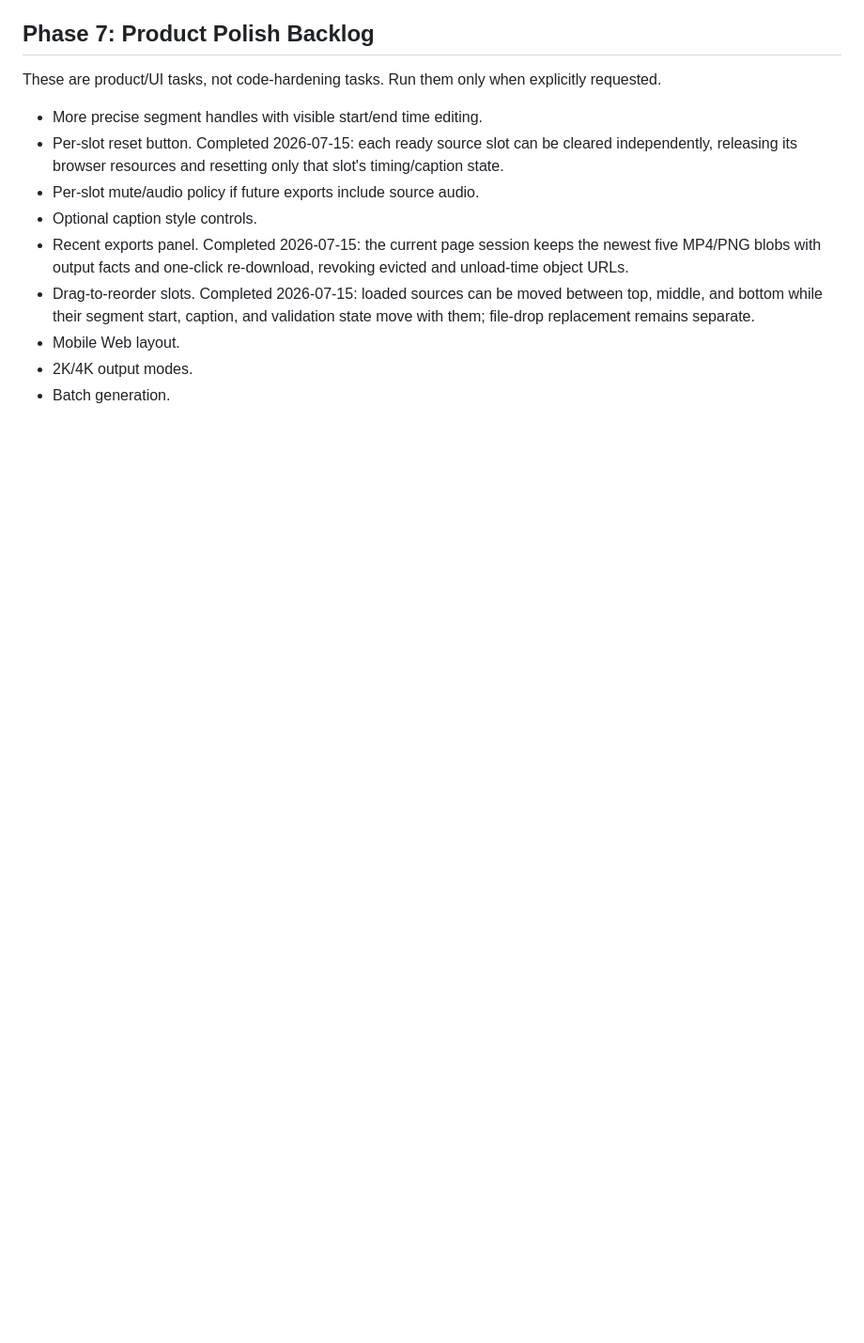
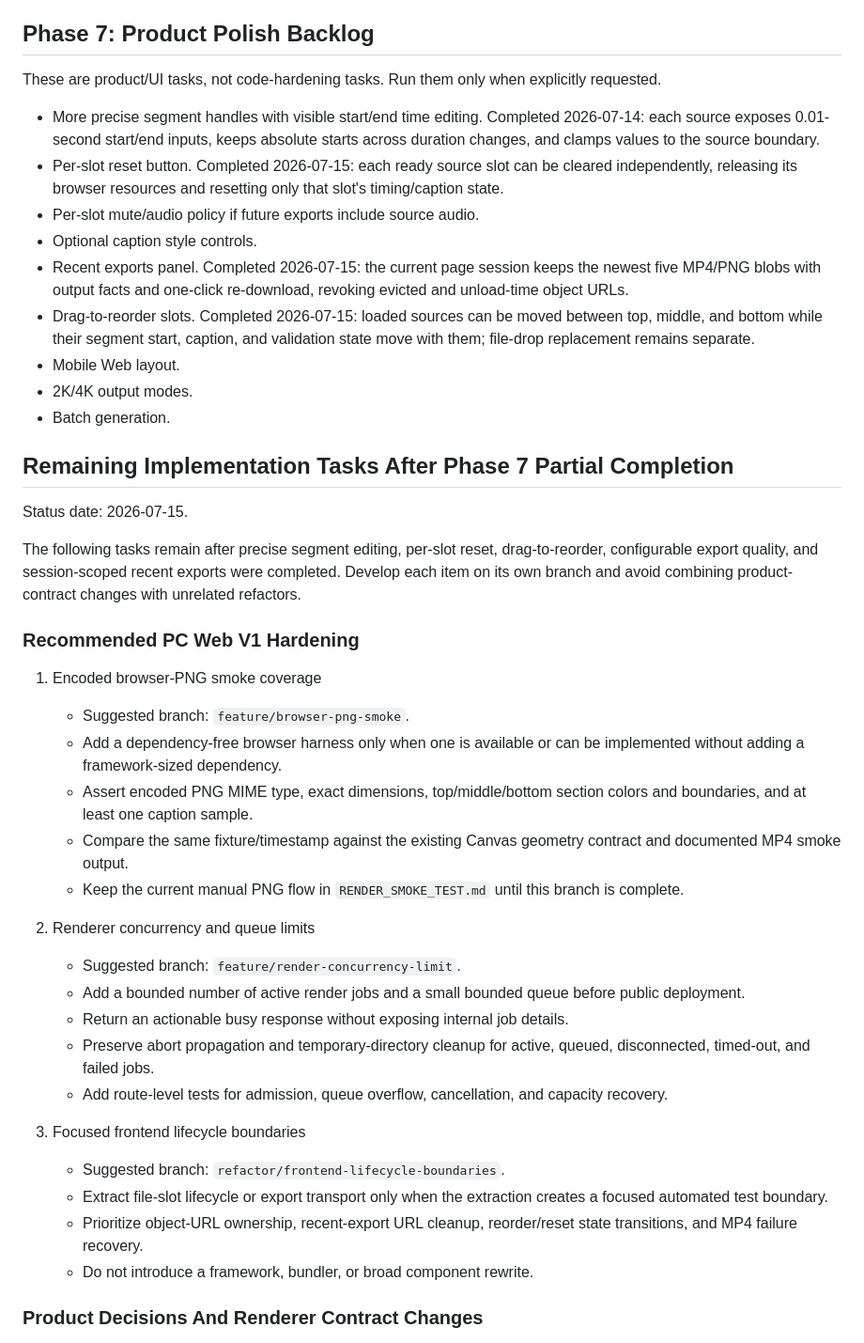
Before and after one commit to chenyulian/ClipTrio, a Markdown page: V1_CODE_OPTIMIZATION_PLAN.md, the part around one of its changes. Shown at 94% size. Drawn GitHub-style; blank space fills up the shorter version.

```diff
--- a/V1_CODE_OPTIMIZATION_PLAN.md
+++ b/V1_CODE_OPTIMIZATION_PLAN.md
@@ -250,7 +250,7 @@ Tasks:
 
 These are product/UI tasks, not code-hardening tasks. Run them only when explicitly requested.
 
-- More precise segment handles with visible start/end time editing.
+- More precise segment handles with visible start/end time editing. Completed 2026-07-14: each source exposes 0.01-second start/end inputs, keeps absolute starts across duration changes, and clamps values to the source boundary.
 - Per-slot reset button. Completed 2026-07-15: each ready source slot can be cleared independently, releasing its browser resources and resetting only that slot's timing/caption state.
 - Per-slot mute/audio policy if future exports include source audio.
 - Optional caption style controls.
@@ -259,3 +259,34 @@ These are product/UI tasks, not code-hardening tasks. Run them only when explici
 - Mobile Web layout.
 - 2K/4K output modes.
 - Batch generation.
+
+## Remaining Implementation Tasks After Phase 7 Partial Completion
+
+Status date: 2026-07-15.
+
+The following tasks remain after precise segment editing, per-slot reset, drag-to-reorder, configurable export quality, and session-scoped recent exports were completed. Develop each item on its own branch and avoid combining product-contract changes with unrelated refactors.
+
+### Recommended PC Web V1 Hardening
+
+1. Encoded browser-PNG smoke coverage
+   - Suggested branch: `feature/browser-png-smoke`.
+   - Add a dependency-free browser harness only when one is available or can be implemented without adding a framework-sized dependency.
+   - Assert encoded PNG MIME type, exact dimensions, top/middle/bottom section colors and boundaries, and at least one caption sample.
+   - Compare the same fixture/timestamp against the existing Canvas geometry contract and documented MP4 smoke output.
+   - Keep the current manual PNG flow in `RENDER_SMOKE_TEST.md` until this branch is complete.
+
+2. Renderer concurrency and queue limits
+   - Suggested branch: `feature/render-concurrency-limit`.
+   - Add a bounded number of active render jobs and a small bounded queue before public deployment.
+   - Return an actionable busy response without exposing internal job details.
+   - Preserve abort propagation and temporary-directory cleanup for active, queued, disconnected, timed-out, and failed jobs.
+   - Add route-level tests for admission, queue overflow, cancellation, and capacity recovery.
+
+3. Focused frontend lifecycle boundaries
+   - Suggested branch: `refactor/frontend-lifecycle-boundaries`.
+   - Extract file-slot lifecycle or export transport only when the extraction creates a focused automated test boundary.
+   - Prioritize object-URL ownership, recent-export URL cleanup, reorder/reset state transitions, and MP4 failure recovery.
+   - Do not introduce a framework, bundler, or broad component rewrite.
+
+### Product Decisions And Renderer Contract Changes
+
```
Also changed, not shown: other parts of V1_CODE_OPTIMIZATION_PLAN.md (+38 -0 lines).
